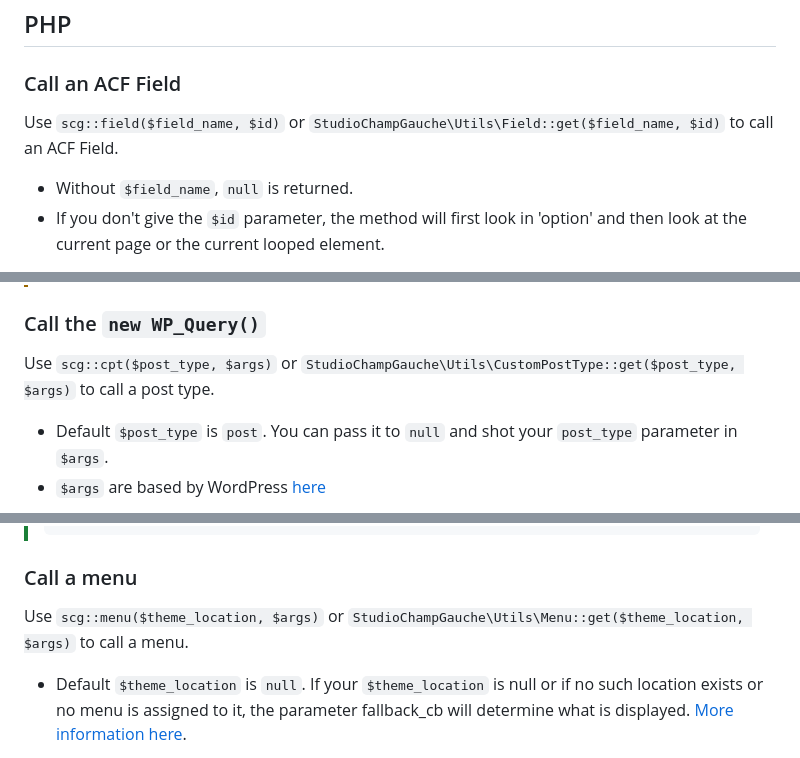
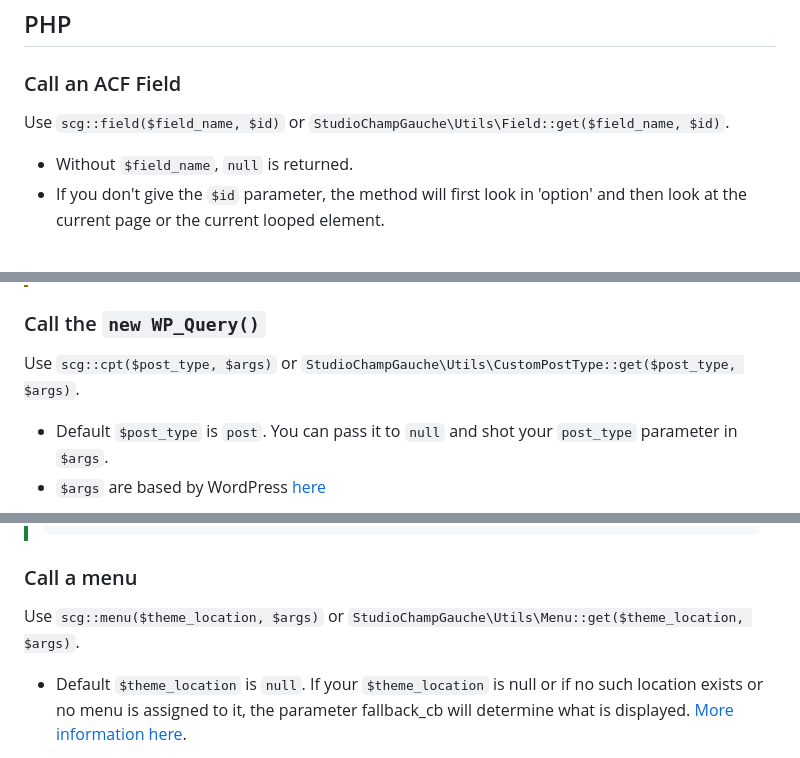
Before and after one commit to studiochampgauche/ReactWP, a Markdown page: README.md, 3 parts joined by grey strips. Rendered like a GitHub page.

```diff
--- a/README.md
+++ b/README.md
@@ -47,7 +47,7 @@ We have build a plugin that help us to handle repetitive needs in each project.
 ## PHP
 
 ### Call an ACF Field
-Use `scg::field($field_name, $id)` or `StudioChampGauche\Utils\Field::get($field_name, $id)` to call an ACF Field.
+Use `scg::field($field_name, $id)` or `StudioChampGauche\Utils\Field::get($field_name, $id)`.
 
 - Without `$field_name`, `null` is returned.
 - If you don't give the `$id` parameter, the method will first look in 'option' and then look at the current page or the current looped element.
@@ -62,7 +62,7 @@ Use `scg::field($field_name, $id)` or `StudioChampGauche\Utils\Field::get($field
 
 
 ### Call the `new WP_Query()`
-Use `scg::cpt($post_type, $args)` or `StudioChampGauche\Utils\CustomPostType::get($post_type, $args)` to call a post type.
+Use `scg::cpt($post_type, $args)` or `StudioChampGauche\Utils\CustomPostType::get($post_type, $args)`.
 
 - Default `$post_type` is `post`. You can pass it to `null` and shot your `post_type` parameter in `$args`.
 - `$args` are based by WordPress [here](https://developer.wordpress.org/reference/classes/wp_query/)
@@ -76,7 +76,7 @@ Use `scg::cpt($post_type, $args)` or `StudioChampGauche\Utils\CustomPostType::ge
 
 
 ### Call a menu
-Use `scg::menu($theme_location, $args)` or `StudioChampGauche\Utils\Menu::get($theme_location, $args)` to call a menu.
+Use `scg::menu($theme_location, $args)` or `StudioChampGauche\Utils\Menu::get($theme_location, $args)`.
 
 - Default `$theme_location` is `null`. If your `$theme_location` is null or if no such location exists or no menu is assigned to it, the parameter fallback_cb will determine what is displayed. [More information here](https://developer.wordpress.org/reference/functions/wp_nav_menu/#more-information).
 
```
